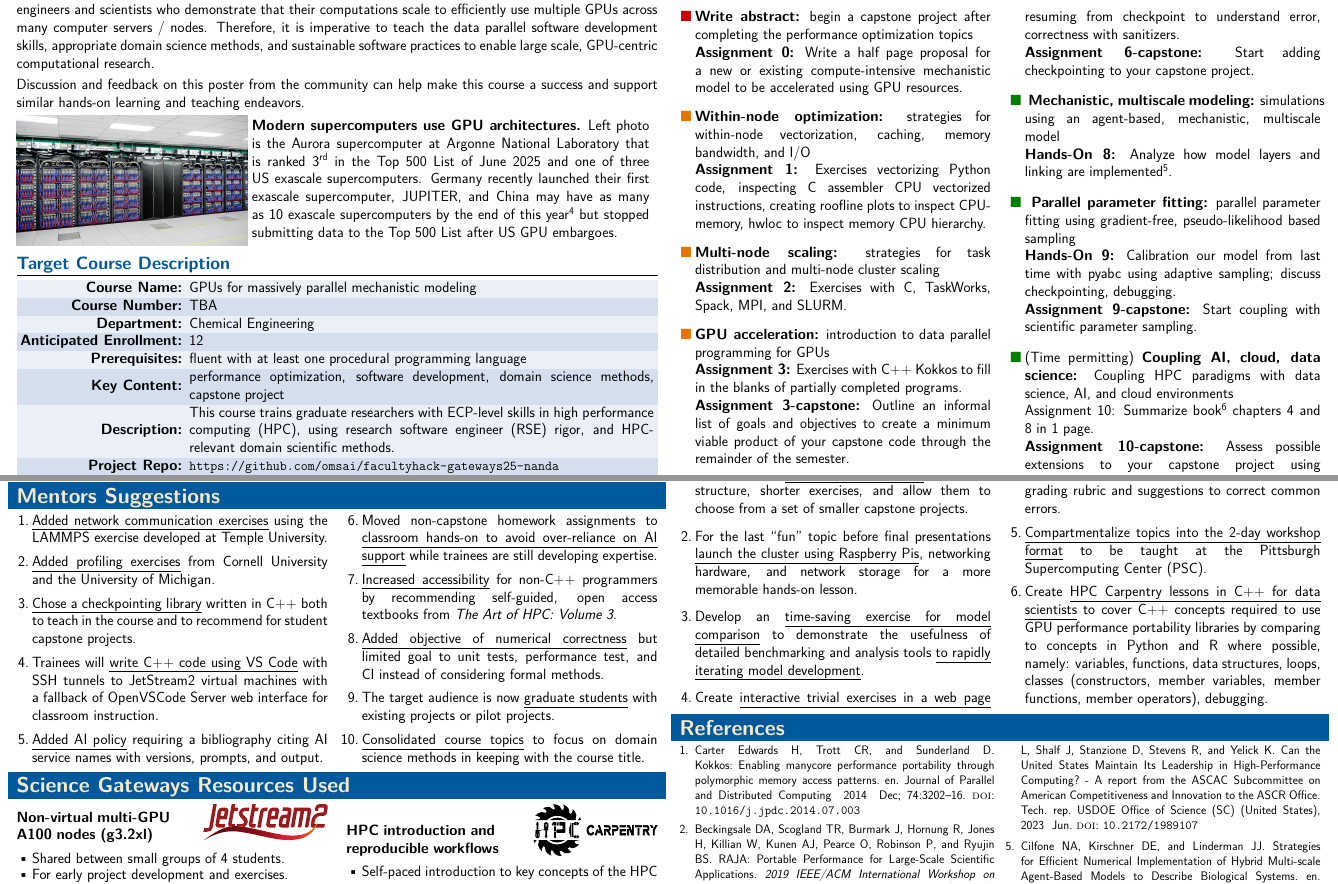
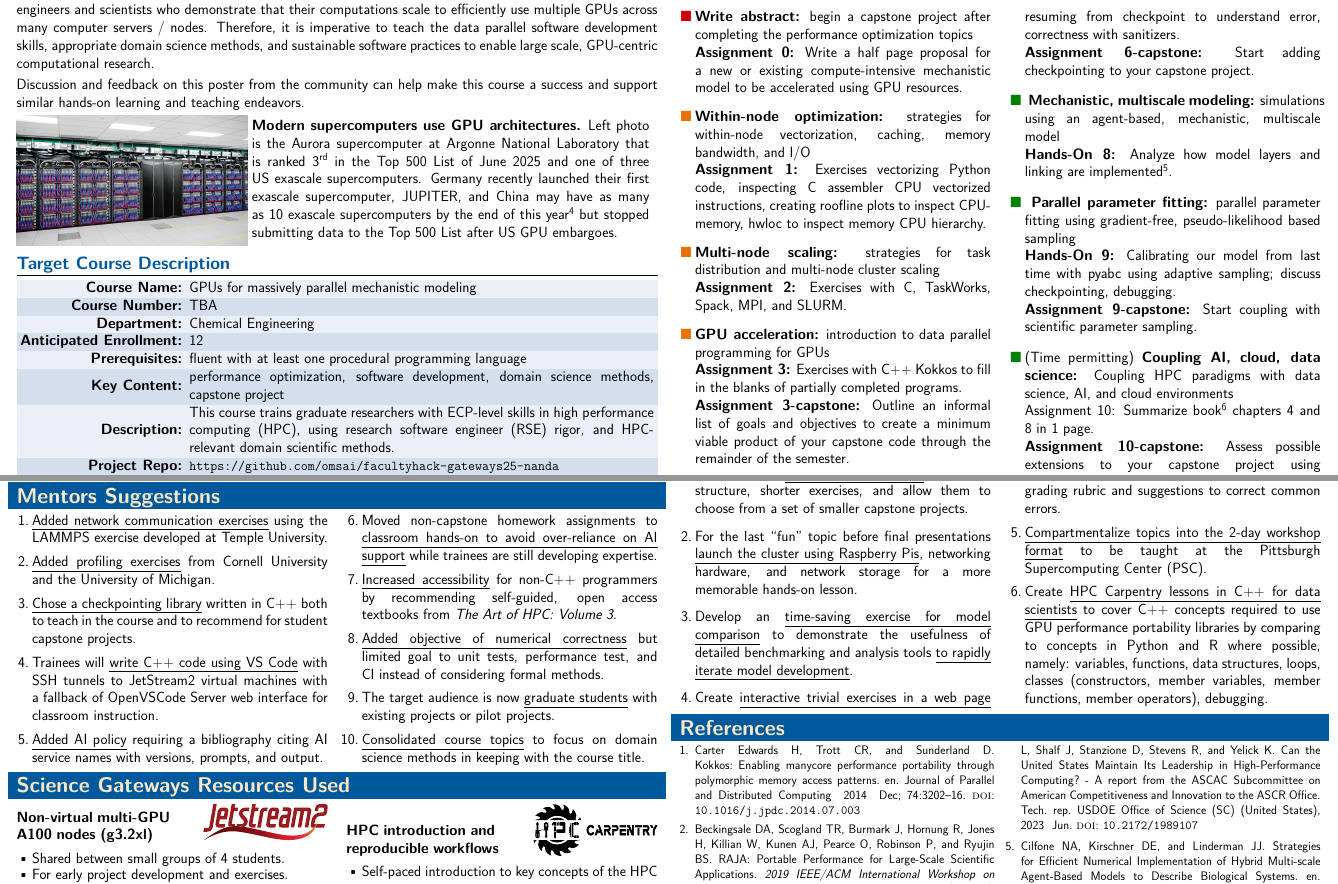
Before and after one commit to omsai/facultyhack-gateways25-nanda, a LaTeX document (nanda-poster.tex): two parts of the page, joined at a grey line, cut so that both start at the same text. Compiled offline with pdfLaTeX.

Commit message:
Updates from Overleaf

```diff
--- a/nanda-poster.tex
+++ b/nanda-poster.tex
@@ -600,7 +600,7 @@ table
       \item[\textcolor{green!50!black}{$\blacksquare$}] \textbf{
           Parallel parameter fitting:} parallel parameter fitting
         using gradient-free, pseudo-likelihood based sampling\\
-        \textbf{Hands-On 9:} Calibration our model from last time with
+        \textbf{Hands-On 9:} Calibrating our model from last time with
         pyabc using adaptive sampling; discuss
         checkpointing, debugging.\\
         \textbf{Assignment 9-capstone:} Start coupling with scientific
@@ -660,7 +660,7 @@ table
     \item Develop an \ul{time-saving exercise for model comparison} %
       to demonstrate the usefulness %
       of detailed benchmarking and analysis tools %
-      \ul{to rapidly iterating model development}.
+      \ul{to rapidly iterate model development}.
     \item Create \ul{interactive trivial exercises in a web page} %
       to encourage trainee progress with %
       a live updating grading rubric %
```
Also changed, not shown: nanda-poster.tex (2 more changed lines).
